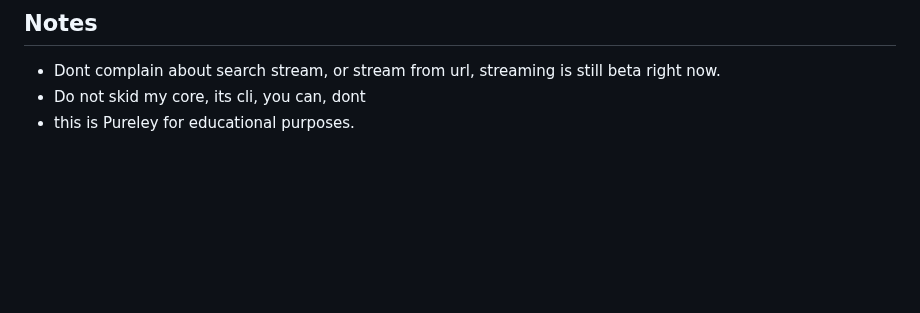
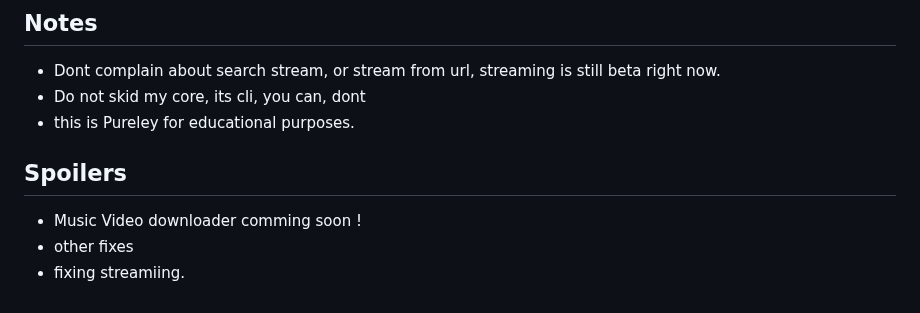
Before and after one commit to TS-DEV-JAVA/Spot-down, a Markdown page: README.md, the part around the change. Rendered like a GitHub page; blank space fills up the shorter version.

```diff
--- a/README.md
+++ b/README.md
@@ -121,3 +121,7 @@ spot-down-cli: error: the following arguments are required: url
 - Dont complain about search stream, or stream from url, streaming is still beta right now.
 - Do not skid my core, its cli, you can, dont
 - this is Pureley for educational purposes.
+## Spoilers
+- Music Video downloader comming soon !
+- other fixes
+- fixing streamiing.
```
